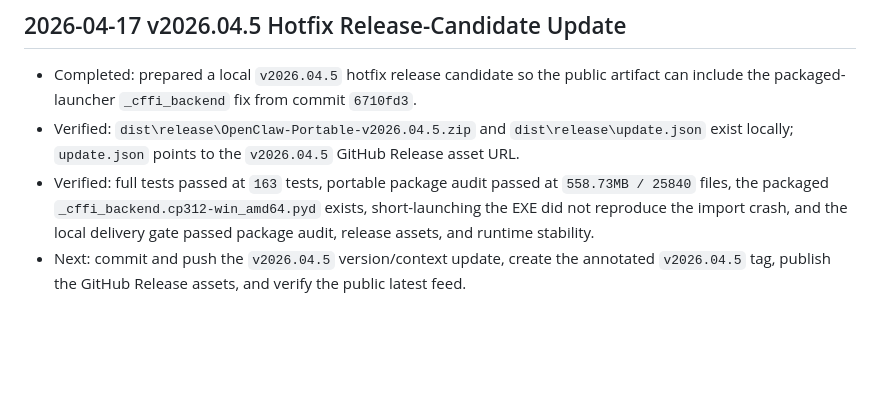
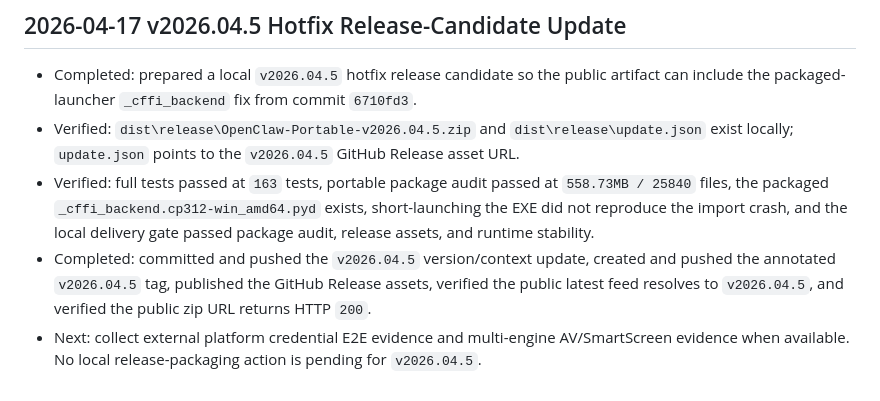
Before and after one commit to Antonio-bamao/OpenClaw-Portable, a Markdown page: .context/task-breakdown.md, the part around the change. GitHub-like rendering; blank space fills up the shorter version.

```diff
--- a/.context/task-breakdown.md
+++ b/.context/task-breakdown.md
@@ -146,4 +146,5 @@
 - Completed: prepared a local `v2026.04.5` hotfix release candidate so the public artifact can include the packaged-launcher `_cffi_backend` fix from commit `6710fd3`.
 - Verified: `dist\release\OpenClaw-Portable-v2026.04.5.zip` and `dist\release\update.json` exist locally; `update.json` points to the `v2026.04.5` GitHub Release asset URL.
 - Verified: full tests passed at `163` tests, portable package audit passed at `558.73MB / 25840` files, the packaged `_cffi_backend.cp312-win_amd64.pyd` exists, short-launching the EXE did not reproduce the import crash, and the local delivery gate passed package audit, release assets, and runtime stability.
-- Next: commit and push the `v2026.04.5` version/context update, create the annotated `v2026.04.5` tag, publish the GitHub Release assets, and verify the public latest feed.
+- Completed: committed and pushed the `v2026.04.5` version/context update, created and pushed the annotated `v2026.04.5` tag, published the GitHub Release assets, verified the public latest feed resolves to `v2026.04.5`, and verified the public zip URL returns HTTP `200`.
+- Next: collect external platform credential E2E evidence and multi-engine AV/SmartScreen evidence when available. No local release-packaging action is pending for `v2026.04.5`.
```
Also changed, not shown: .context/current-status.md (+9 -0 lines), .context/work-log.md (+7 -0 lines).
